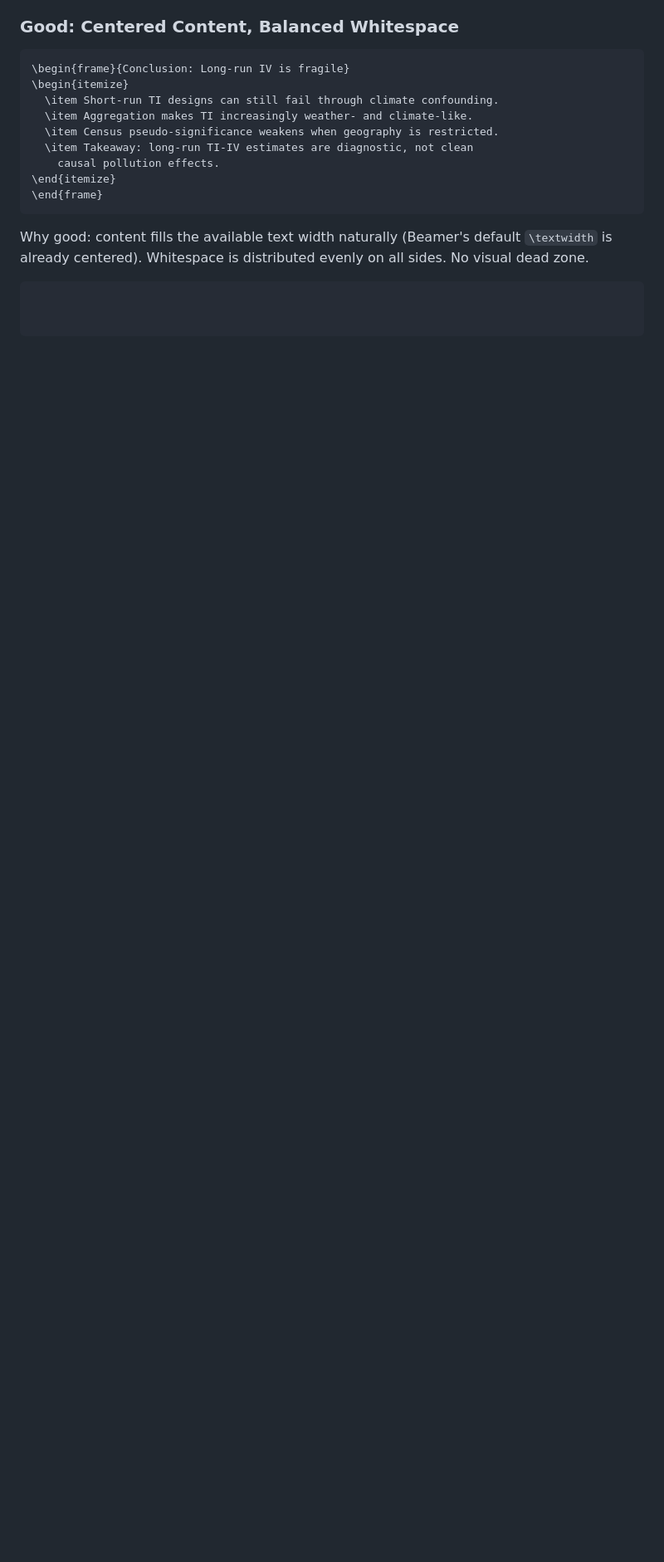
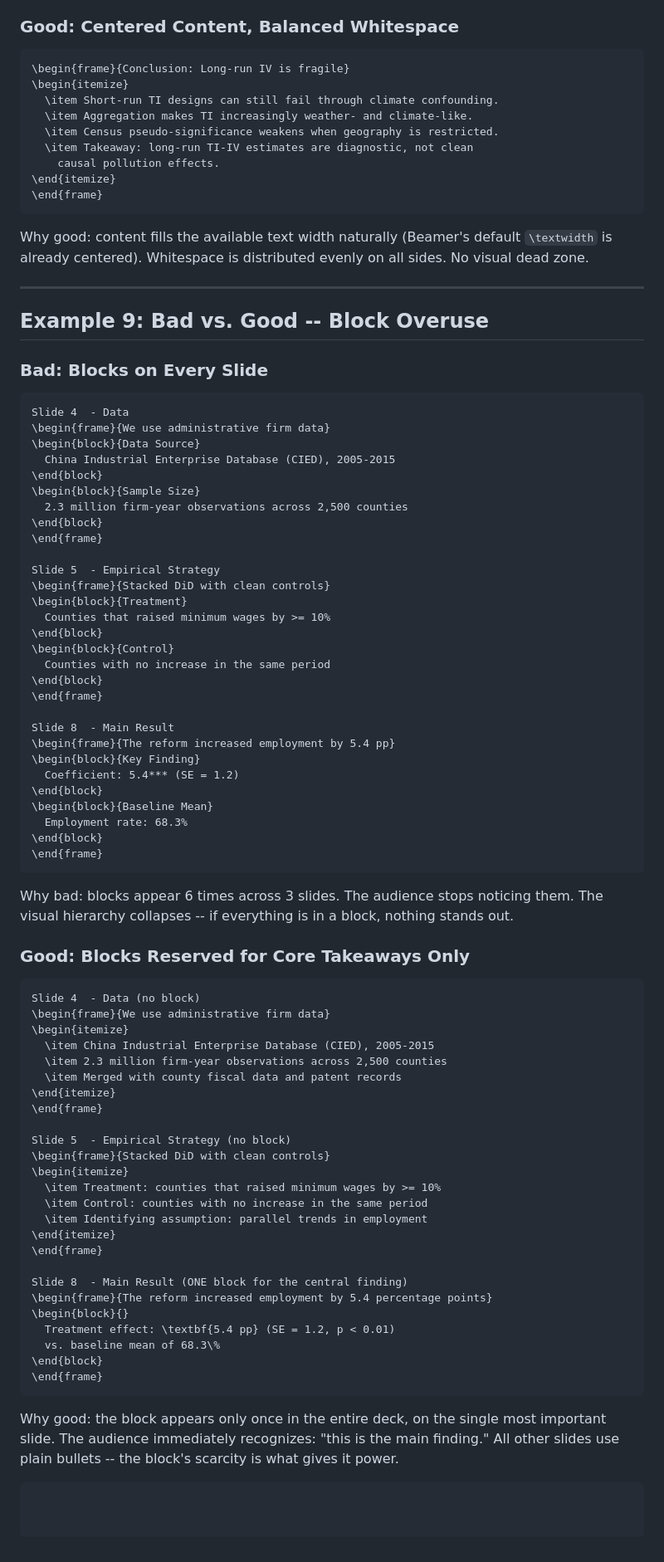
Before and after one commit to Ningxi-Song/agent-skills, a Markdown page: beamer-presentation/EXAMPLES.md, the part around the change. Shown at 83% size. Rendered like a GitHub page; blank space fills up the shorter version.

Commit message:
Add block usage rule: max 2-3 per deck, not per slide

````diff
--- a/beamer-presentation/EXAMPLES.md
+++ b/beamer-presentation/EXAMPLES.md
@@ -433,4 +433,81 @@ Whitespace is concentrated in the wrong place.
 Why good: content fills the available text width naturally (Beamer's
 default `\textwidth` is already centered). Whitespace is distributed
 evenly on all sides. No visual dead zone.
+
+---
+
+## Example 9: Bad vs. Good -- Block Overuse
+
+### Bad: Blocks on Every Slide
+
 ```
+Slide 4  - Data
+\begin{frame}{We use administrative firm data}
+\begin{block}{Data Source}
+  China Industrial Enterprise Database (CIED), 2005-2015
+\end{block}
+\begin{block}{Sample Size}
+  2.3 million firm-year observations across 2,500 counties
+\end{block}
+\end{frame}
+
+Slide 5  - Empirical Strategy
+\begin{frame}{Stacked DiD with clean controls}
+\begin{block}{Treatment}
+  Counties that raised minimum wages by >= 10%
+\end{block}
+\begin{block}{Control}
+  Counties with no increase in the same period
+\end{block}
+\end{frame}
+
+Slide 8  - Main Result
+\begin{frame}{The reform increased employment by 5.4 pp}
+\begin{block}{Key Finding}
+  Coefficient: 5.4*** (SE = 1.2)
+\end{block}
+\begin{block}{Baseline Mean}
+  Employment rate: 68.3%
+\end{block}
+\end{frame}
+```
+
+Why bad: blocks appear 6 times across 3 slides. The audience stops
+noticing them. The visual hierarchy collapses -- if everything is in a
+block, nothing stands out.
+
+### Good: Blocks Reserved for Core Takeaways Only
+
+```
+Slide 4  - Data (no block)
+\begin{frame}{We use administrative firm data}
+\begin{itemize}
+  \item China Industrial Enterprise Database (CIED), 2005-2015
+  \item 2.3 million firm-year observations across 2,500 counties
+  \item Merged with county fiscal data and patent records
+\end{itemize}
+\end{frame}
+
+Slide 5  - Empirical Strategy (no block)
+\begin{frame}{Stacked DiD with clean controls}
+\begin{itemize}
+  \item Treatment: counties that raised minimum wages by >= 10%
+  \item Control: counties with no increase in the same period
+  \item Identifying assumption: parallel trends in employment
+\end{itemize}
+\end{frame}
+
+Slide 8  - Main Result (ONE block for the central finding)
+\begin{frame}{The reform increased employment by 5.4 percentage points}
+\begin{block}{}
+  Treatment effect: \textbf{5.4 pp} (SE = 1.2, p < 0.01)
+  vs. baseline mean of 68.3\%
+\end{block}
+\end{frame}
+```
+
+Why good: the block appears only once in the entire deck, on the single
+most important slide. The audience immediately recognizes: "this is the
+main finding." All other slides use plain bullets -- the block's
+scarcity is what gives it power.
+```
````
Also changed, not shown: beamer-presentation/SKILL.md (+16 -5 lines).
